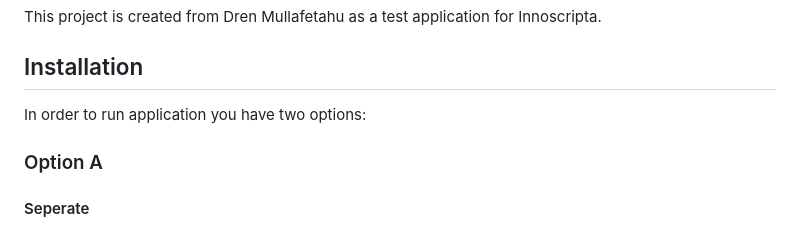
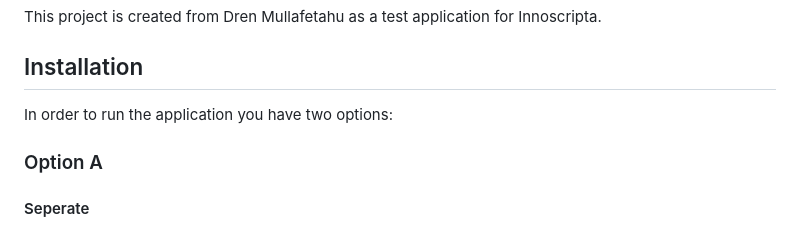
Before and after one commit to drenmullafetahu/news-app, a Markdown page: README.md, the part around the change. GitHub-like rendering.

```diff
--- a/README.md
+++ b/README.md
@@ -4,7 +4,7 @@ This project is created from Dren Mullafetahu as a test application for Innoscri
 
 ## Installation
 
-In order to run application you have two options:
+In order to run the application you have two options:
 ### Option A
 #### Seperate
 You can run the apps (Front end and Backend seperately)
```
